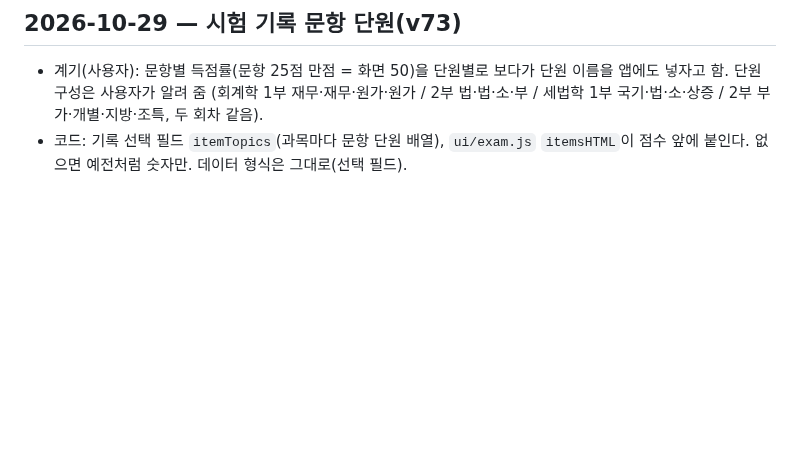
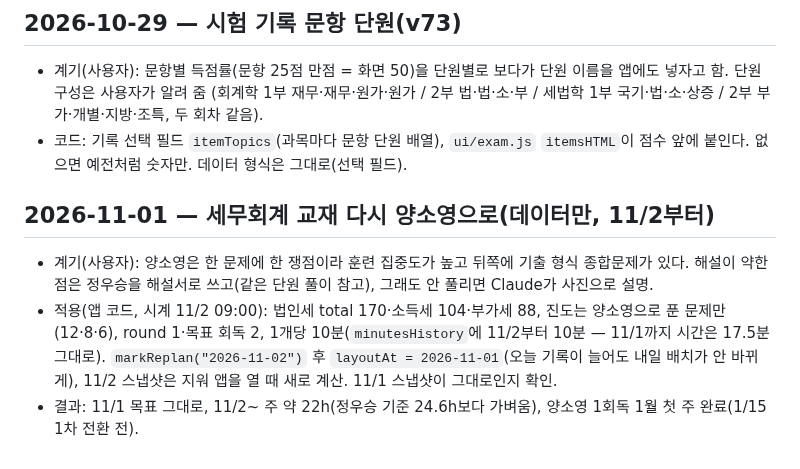
Before and after one commit to chopu9377/CTA, a Markdown page: WORKLOG.md, the part around the change. Rendered like a GitHub page; blank space fills up the shorter version.

Commit message:
WORKLOG: switch tax goals to 양소영 from 11/2 (data only)
Co-Authored-By: Claude Opus 5.5 <noreply@anthropic.com>
Claude-Session: https://claude.ai/code/session_01QeaAFQKKVYMLUaisAVP5wn

```diff
--- a/WORKLOG.md
+++ b/WORKLOG.md
@@ -617,3 +617,10 @@
 - 계기(사용자): 문항별 득점률(문항 25점 만점 = 화면 50)을 단원별로 보다가 단원 이름을 앱에도 넣자고 함. 단원 구성은 사용자가 알려 줌
   (회계학 1부 재무·재무·원가·원가 / 2부 법·법·소·부 / 세법학 1부 국기·법·소·상증 / 2부 부가·개별·지방·조특, 두 회차 같음).
 - 코드: 기록 선택 필드 `itemTopics`(과목마다 문항 단원 배열), `ui/exam.js` `itemsHTML`이 점수 앞에 붙인다. 없으면 예전처럼 숫자만. 데이터 형식은 그대로(선택 필드).
+
+## 2026-11-01 — 세무회계 교재 다시 양소영으로(데이터만, 11/2부터)
+
+- 계기(사용자): 양소영은 한 문제에 한 쟁점이라 훈련 집중도가 높고 뒤쪽에 기출 형식 종합문제가 있다. 해설이 약한 점은 정우승을 해설서로 쓰고(같은 단원 풀이 참고), 그래도 안 풀리면 Claude가 사진으로 설명.
+- 적용(앱 코드, 시계 11/2 09:00): 법인세 total 170·소득세 104·부가세 88, 진도는 양소영으로 푼 문제만(12·8·6), round 1·목표 회독 2, 1개당 10분(`minutesHistory`에 11/2부터 10분 — 11/1까지 시간은 17.5분 그대로).
+  `markReplan("2026-11-02")` 후 `layoutAt = 2026-11-01`(오늘 기록이 늘어도 내일 배치가 안 바뀌게), 11/2 스냅샷은 지워 앱을 열 때 새로 계산. 11/1 스냅샷이 그대로인지 확인.
+- 결과: 11/1 목표 그대로, 11/2~ 주 약 22h(정우승 기준 24.6h보다 가벼움), 양소영 1회독 1월 첫 주 완료(1/15 1차 전환 전).
```
